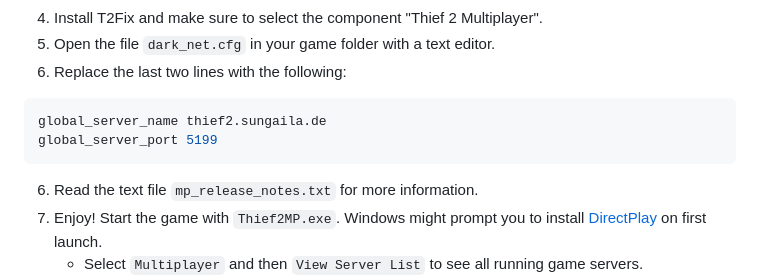
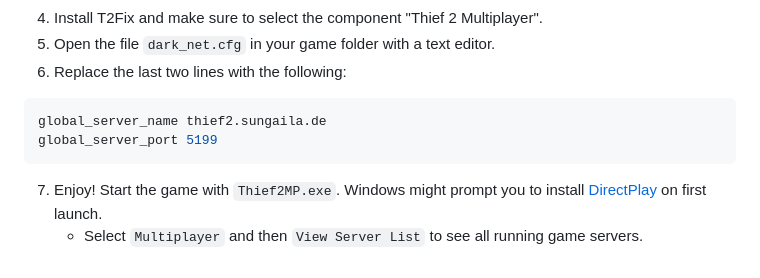
Before and after one commit to sungaila/NewDarkGlobalServer, a Markdown page: README.md, the part around the change. Rendered like a GitHub page.

````diff
--- a/README.md
+++ b/README.md
@@ -17,7 +17,6 @@ A global server providing a game server list for [Thief 2](https://en.wikipedia.
 global_server_name thief2.sungaila.de
 global_server_port 5199
 ```
-6. Read the text file `mp_release_notes.txt` for more information.
 7. Enjoy! Start the game with `Thief2MP.exe`. Windows might prompt you to install [DirectPlay](https://en.wikipedia.org/wiki/DirectPlay) on first launch.
     - Select `Multiplayer` and then `View Server List` to see all running game servers.
     - Host your own game with `Host a game` (UDP port `5198`). You will show up in the server list if clients can connect to you. If your game shows `Connected to global server.`, **but others cannot see you in the global server list**, then no connection can be established between your server and the clients (firewall, NAT, IPv4-only, other problems).
````
